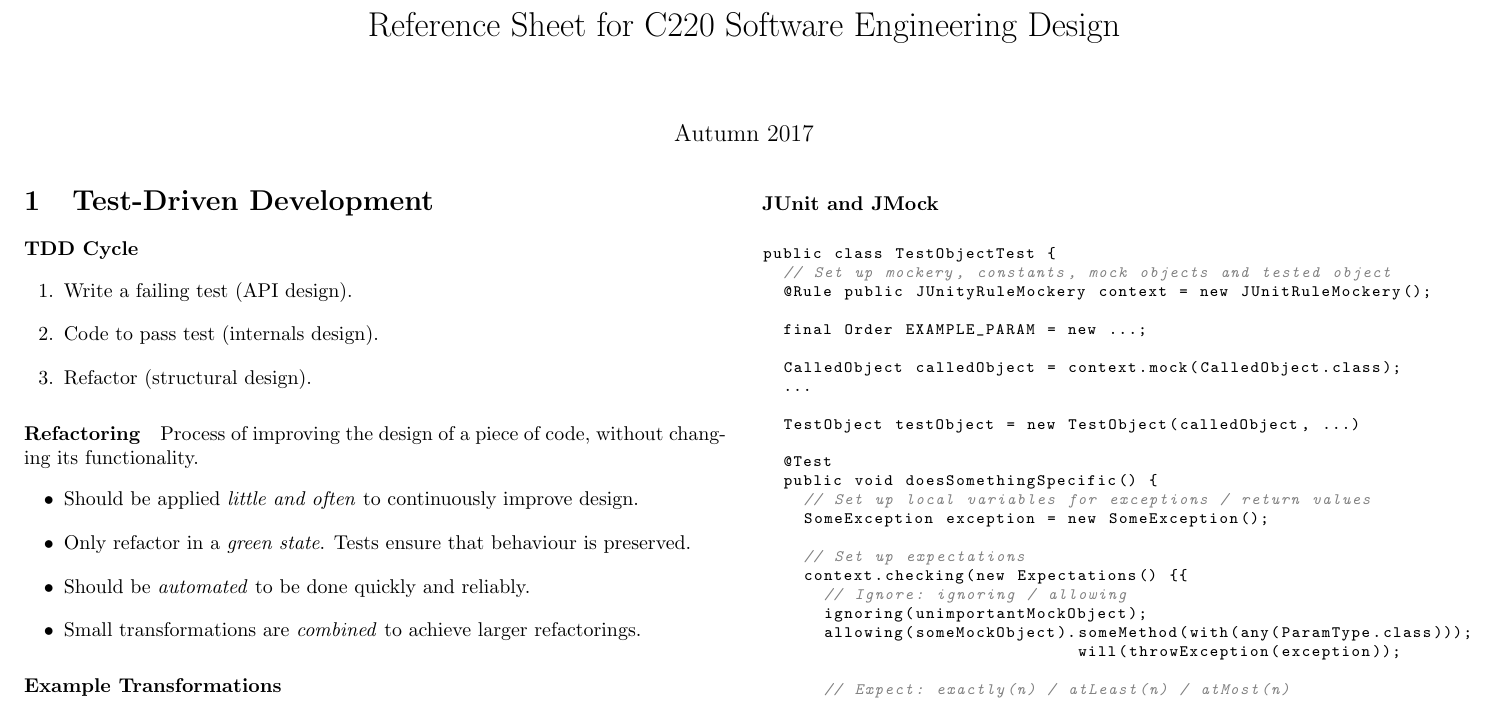
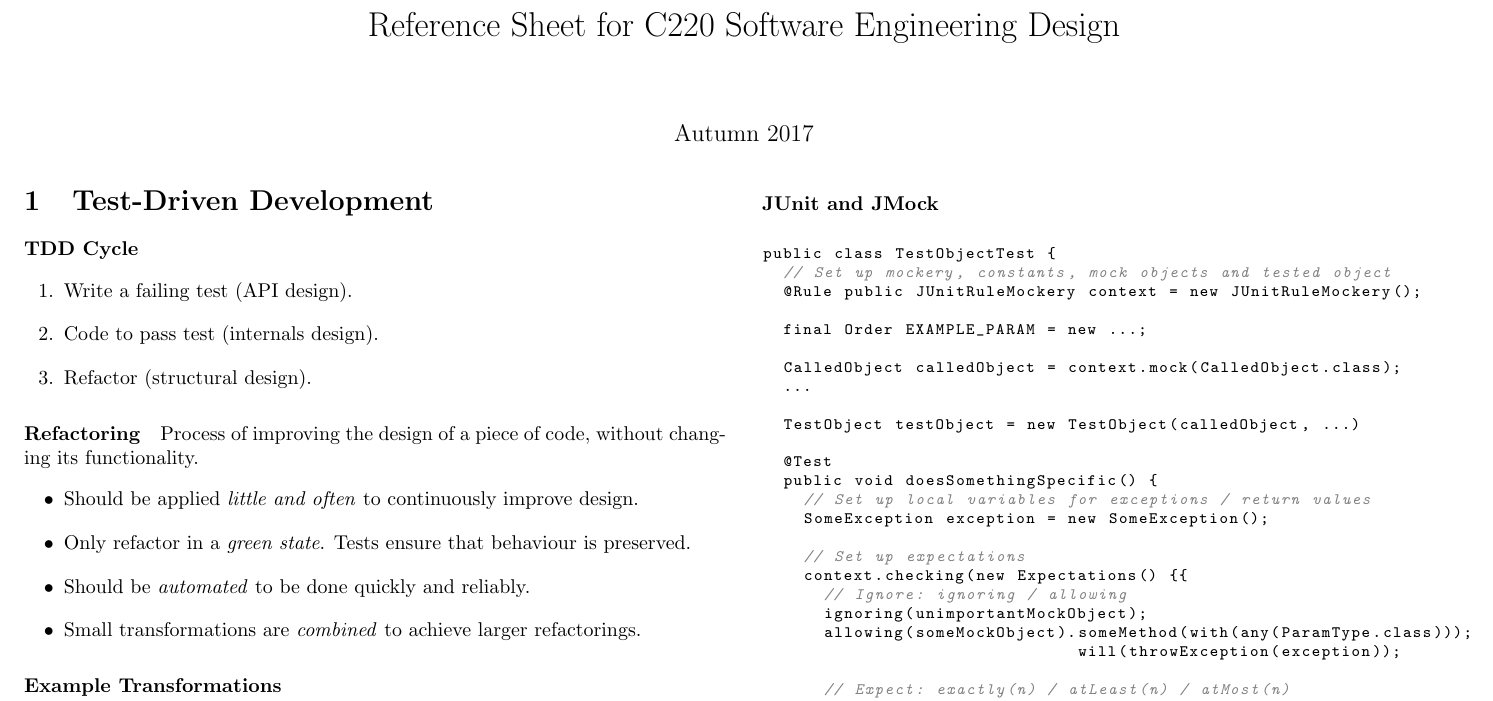
Before and after one commit to jordanspooner/ic-second-year-notes, a LaTeX document (220.tex): part of page 1 of 8, cut so that both start at the same text. Compiled offline with pdfLaTeX.

Commit message:
Fix typo in 220 notes thanks to @lsquires

```diff
--- a/220.tex
+++ b/220.tex
@@ -95,7 +95,7 @@ quickly, \emph{technical debt} builds up.
 \begin{lstlisting}[language=Java,basicstyle={\footnotesize\ttfamily},commentstyle={\color{gray}\itshape}]
 public class TestObjectTest {
   // Set up mockery, constants, mock objects and tested object
-  @Rule public JUnityRuleMockery context = new JUnitRuleMockery();
+  @Rule public JUnitRuleMockery context = new JUnitRuleMockery();
 
   final Order EXAMPLE_PARAM = new ...;
 
```
